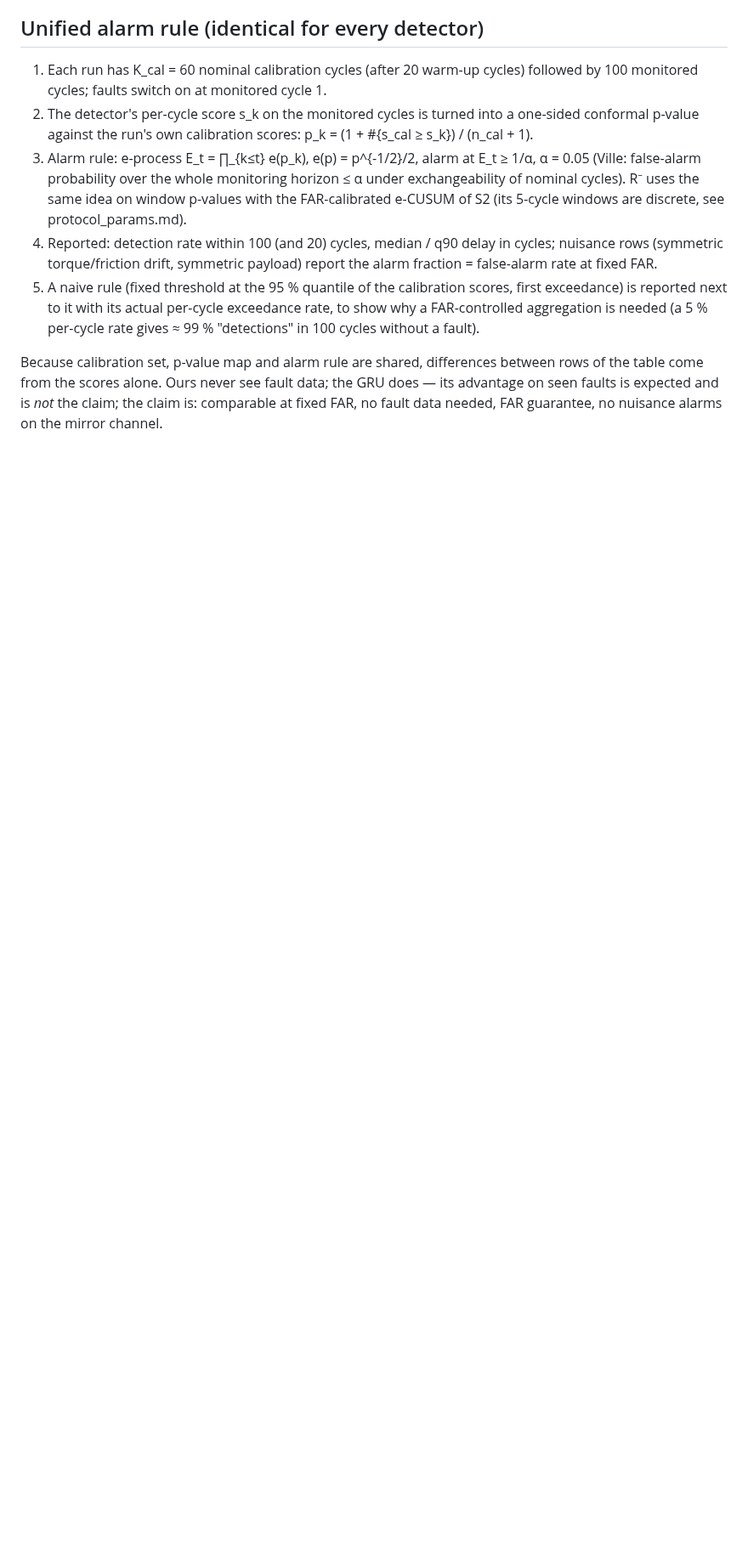
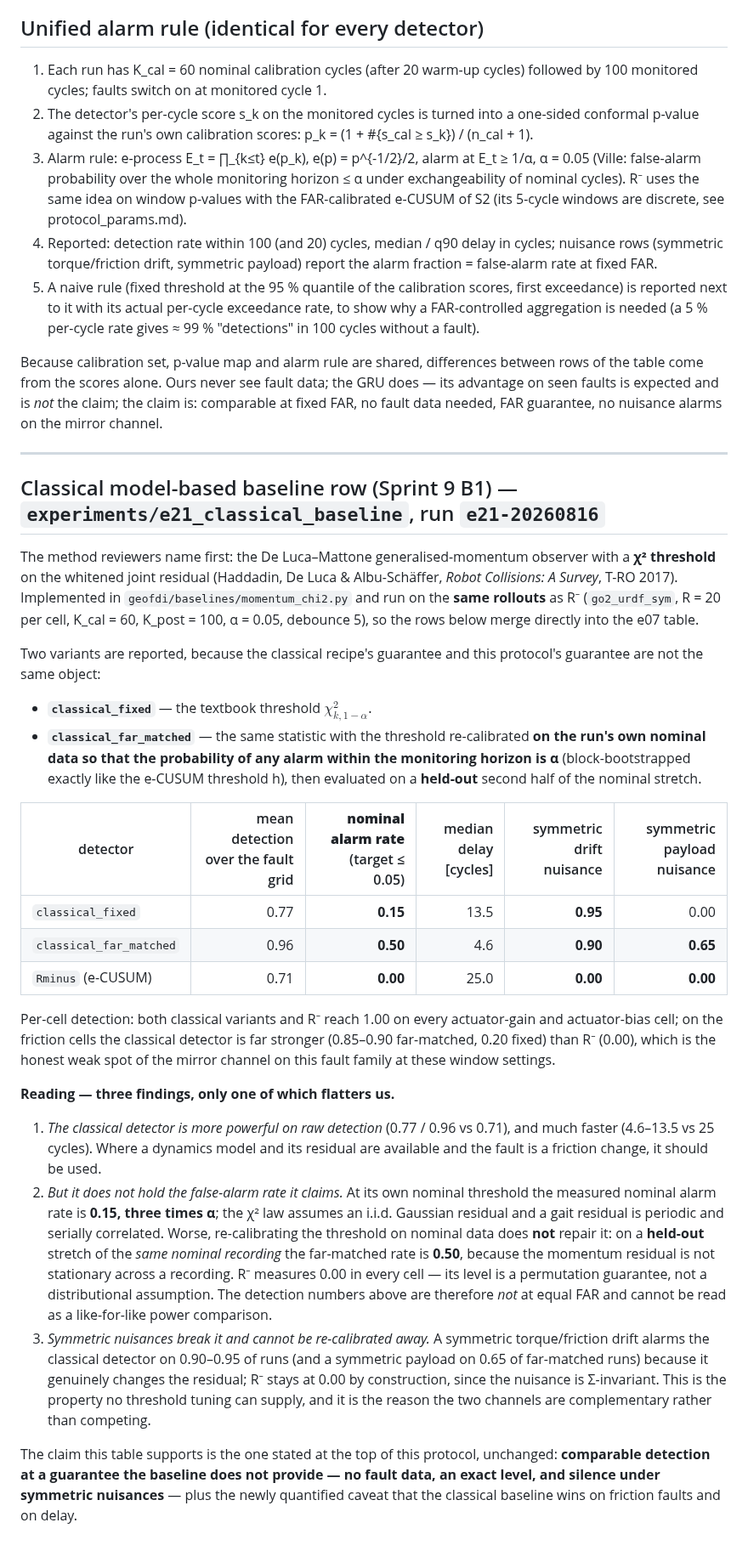
Before and after one commit to kaiwen123-yang/geofdi, a Markdown page: docs/protocol/baseline_protocol.md, the part around the change. Shown at 85% size. Drawn GitHub-style; blank space fills up the shorter version.

Commit message:
docs(protocol): b1 — classical momentum-observer chi2 baseline row (FAR 0.15 fixed / 0.50 far-matched vs R- 0.00; nuisance 0.90-0.95 vs 0.00; classical stronger on friction and delay)

```diff
--- a/docs/protocol/baseline_protocol.md
+++ b/docs/protocol/baseline_protocol.md
@@ -34,3 +34,46 @@ Because calibration set, p-value map and alarm rule are shared, differences betw
 scores alone. Ours never see fault data; the GRU does — its advantage on seen faults is expected and is *not* the
 claim; the claim is: comparable at fixed FAR, no fault data needed, FAR guarantee, no nuisance alarms on the mirror
 channel.
+
+---
+
+## Classical model-based baseline row (Sprint 9 B1) — `experiments/e21_classical_baseline`, run `e21-20260816`
+
+The method reviewers name first: the De Luca–Mattone generalised-momentum observer with a **χ² threshold** on the
+whitened joint residual (Haddadin, De Luca & Albu-Schäffer, *Robot Collisions: A Survey*, T-RO 2017). Implemented in
+`geofdi/baselines/momentum_chi2.py` and run on the **same rollouts** as R⁻ (`go2_urdf_sym`, R = 20 per cell,
+K_cal = 60, K_post = 100, α = 0.05, debounce 5), so the rows below merge directly into the e07 table.
+
+Two variants are reported, because the classical recipe's guarantee and this protocol's guarantee are not the same object:
+* **`classical_fixed`** — the textbook threshold $\chi^2_{k,1-\alpha}$.
+* **`classical_far_matched`** — the same statistic with the threshold re-calibrated **on the run's own nominal data so
+  that the probability of any alarm within the monitoring horizon is α** (block-bootstrapped exactly like the e-CUSUM
+  threshold h), then evaluated on a **held-out** second half of the nominal stretch.
+
+| detector | mean detection over the fault grid | **nominal alarm rate** (target ≤ 0.05) | median delay [cycles] | symmetric drift nuisance | symmetric payload nuisance |
+|---|---:|---:|---:|---:|---:|
+| `classical_fixed` | 0.77 | **0.15** | 13.5 | **0.95** | 0.00 |
+| `classical_far_matched` | 0.96 | **0.50** | 4.6 | **0.90** | **0.65** |
+| `Rminus` (e-CUSUM) | 0.71 | **0.00** | 25.0 | **0.00** | **0.00** |
+
+Per-cell detection: both classical variants and R⁻ reach 1.00 on every actuator-gain and actuator-bias cell; on the
+friction cells the classical detector is far stronger (0.85–0.90 far-matched, 0.20 fixed) than R⁻ (0.00), which is the
+honest weak spot of the mirror channel on this fault family at these window settings.
+
+**Reading — three findings, only one of which flatters us.**
+1. *The classical detector is more powerful on raw detection* (0.77 / 0.96 vs 0.71), and much faster (4.6–13.5 vs 25
+   cycles). Where a dynamics model and its residual are available and the fault is a friction change, it should be used.
+2. *But it does not hold the false-alarm rate it claims.* At its own nominal threshold the measured nominal alarm rate is
+   **0.15, three times α**; the χ² law assumes an i.i.d. Gaussian residual and a gait residual is periodic and serially
+   correlated. Worse, re-calibrating the threshold on nominal data does **not** repair it: on a **held-out** stretch of
+   the *same nominal recording* the far-matched rate is **0.50**, because the momentum residual is not stationary across
+   a recording. R⁻ measures 0.00 in every cell — its level is a permutation guarantee, not a distributional assumption.
+   The detection numbers above are therefore *not* at equal FAR and cannot be read as a like-for-like power comparison.
+3. *Symmetric nuisances break it and cannot be re-calibrated away.* A symmetric torque/friction drift alarms the
+   classical detector on 0.90–0.95 of runs (and a symmetric payload on 0.65 of far-matched runs) because it genuinely
+   changes the residual; R⁻ stays at 0.00 by construction, since the nuisance is Σ-invariant. This is the property no
+   threshold tuning can supply, and it is the reason the two channels are complementary rather than competing.
+
+The claim this table supports is the one stated at the top of this protocol, unchanged: **comparable detection at a
+guarantee the baseline does not provide — no fault data, an exact level, and silence under symmetric nuisances** — plus
+the newly quantified caveat that the classical baseline wins on friction faults and on delay.
```
